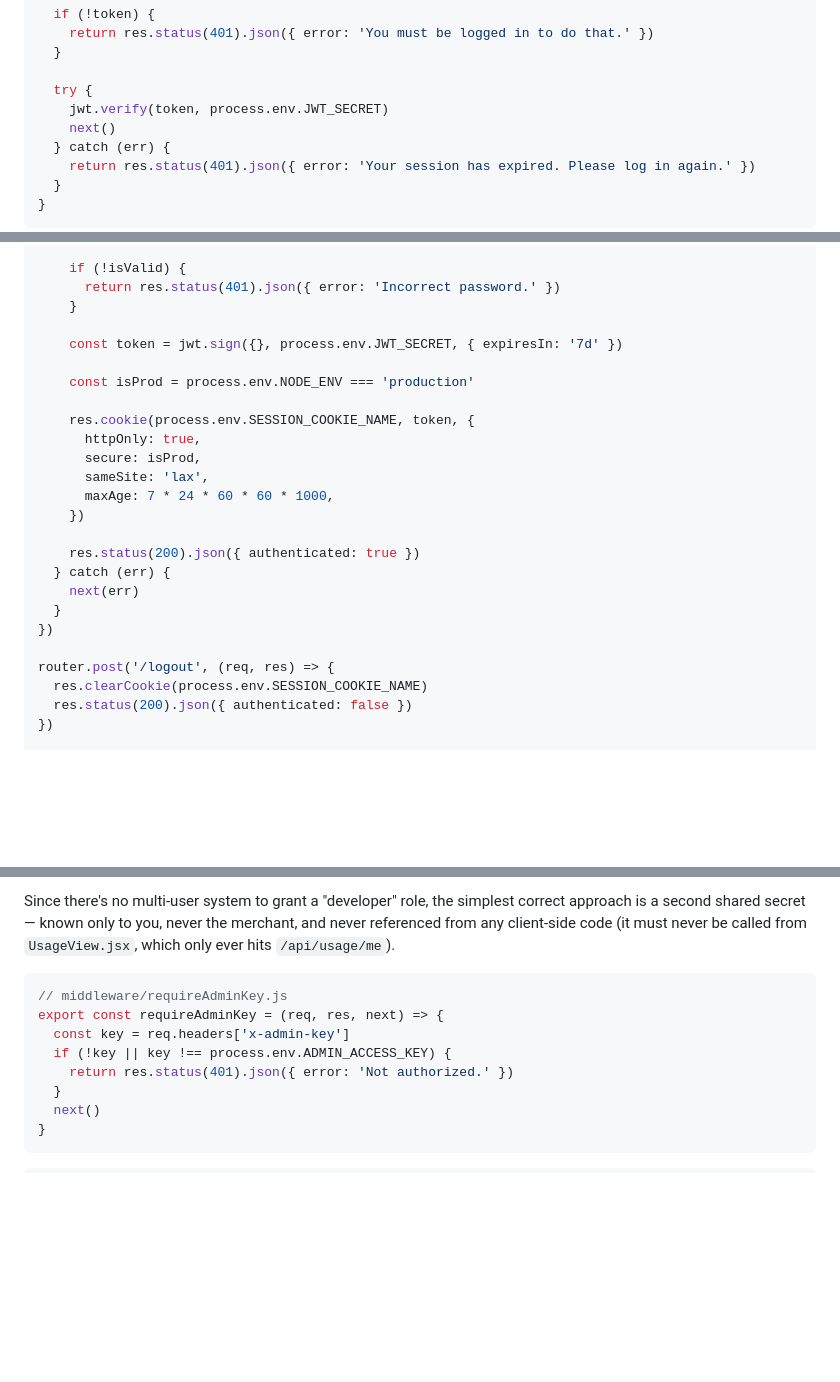
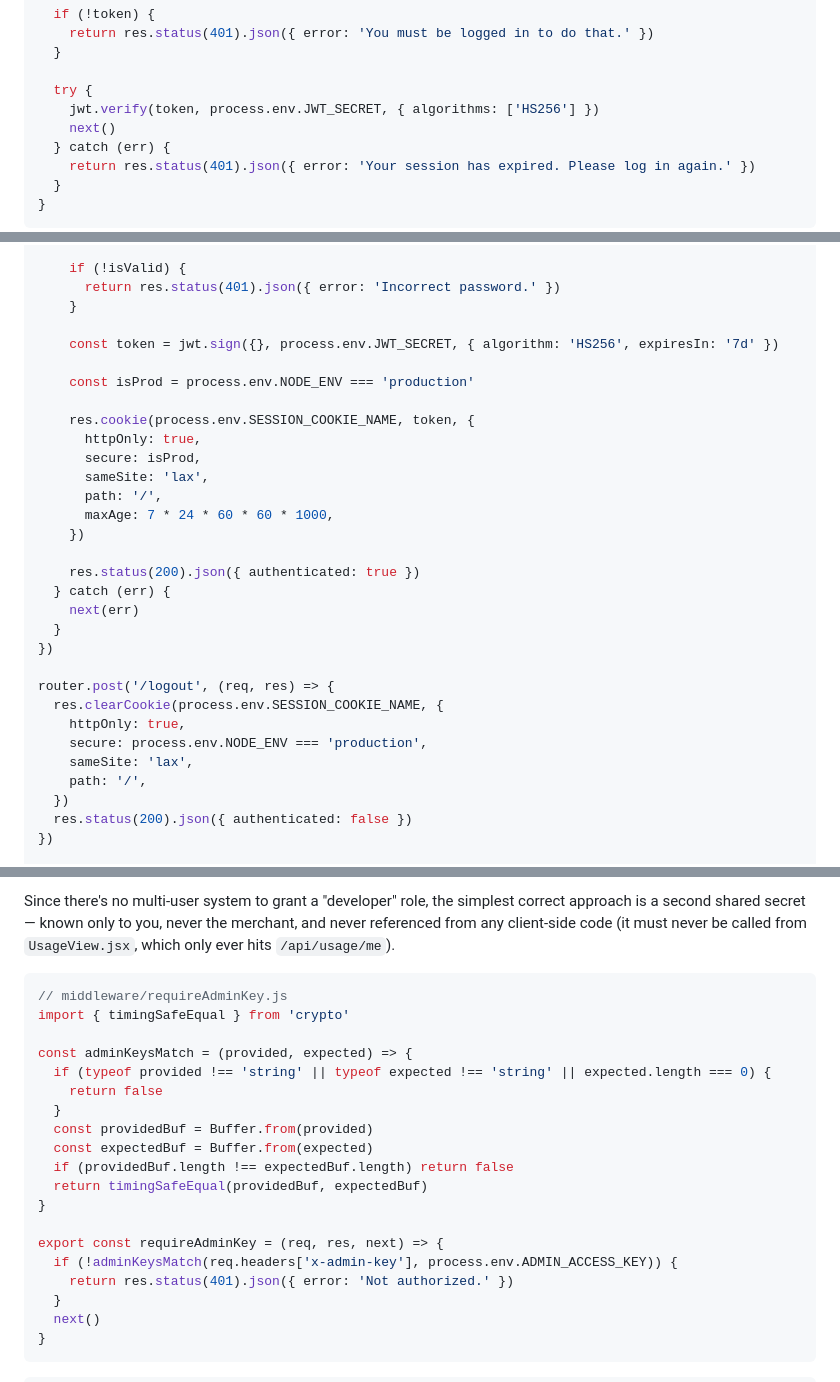
Before and after one commit to Shikhar-0809/eventflow, a Markdown page: SECURITY.md, 3 parts joined by grey strips. GitHub-like rendering; blank space fills up the shorter version.

Commit message:
security: document the hardening controls in SECURITY.md
The auth, cookie, rate-limit, and admin-key samples now match the implemented checks.

Co-authored-by: Cursor <cursoragent@cursor.com>

````diff
--- a/SECURITY.md
+++ b/SECURITY.md
@@ -99,7 +100,7 @@ export const requireAuth = (req, res, next) => {
   }
 
   try {
-    jwt.verify(token, process.env.JWT_SECRET)
+    jwt.verify(token, process.env.JWT_SECRET, { algorithms: ['HS256'] })
     next()
   } catch (err) {
     return res.status(401).json({ error: 'Your session has expired. Please log in again.' })
@@ -137,7 +138,7 @@ router.post('/login', loginRateLimiter, async (req, res, next) => {
       return res.status(401).json({ error: 'Incorrect password.' })
     }
 
-    const token = jwt.sign({}, process.env.JWT_SECRET, { expiresIn: '7d' })
+    const token = jwt.sign({}, process.env.JWT_SECRET, { algorithm: 'HS256', expiresIn: '7d' })
 
     const isProd = process.env.NODE_ENV === 'production'
 
@@ -145,6 +146,7 @@ router.post('/login', loginRateLimiter, async (req, res, next) => {
       httpOnly: true,
       secure: isProd,
       sameSite: 'lax',
+      path: '/',
       maxAge: 7 * 24 * 60 * 60 * 1000,
     })
 
@@ -155,7 +157,12 @@ router.post('/login', loginRateLimiter, async (req, res, next) => {
 })
 
 router.post('/logout', (req, res) => {
-  res.clearCookie(process.env.SESSION_COOKIE_NAME)
+  res.clearCookie(process.env.SESSION_COOKIE_NAME, {
+    httpOnly: true,
+    secure: process.env.NODE_ENV === 'production',
+    sameSite: 'lax',
+    path: '/',
+  })
   res.status(200).json({ authenticated: false })
 })
 
@@ -242,9 +249,20 @@ Since there's no multi-user system to grant a "developer" role, the simplest cor
 
 ```js
 // middleware/requireAdminKey.js
+import { timingSafeEqual } from 'crypto'
+
+const adminKeysMatch = (provided, expected) => {
+  if (typeof provided !== 'string' || typeof expected !== 'string' || expected.length === 0) {
+    return false
+  }
+  const providedBuf = Buffer.from(provided)
+  const expectedBuf = Buffer.from(expected)
+  if (providedBuf.length !== expectedBuf.length) return false
+  return timingSafeEqual(providedBuf, expectedBuf)
+}
+
 export const requireAdminKey = (req, res, next) => {
-  const key = req.headers['x-admin-key']
-  if (!key || key !== process.env.ADMIN_ACCESS_KEY) {
+  if (!adminKeysMatch(req.headers['x-admin-key'], process.env.ADMIN_ACCESS_KEY)) {
     return res.status(401).json({ error: 'Not authorized.' })
   }
   next()
````
Also changed, not shown: other parts of SECURITY.md (+2 -1 lines).
